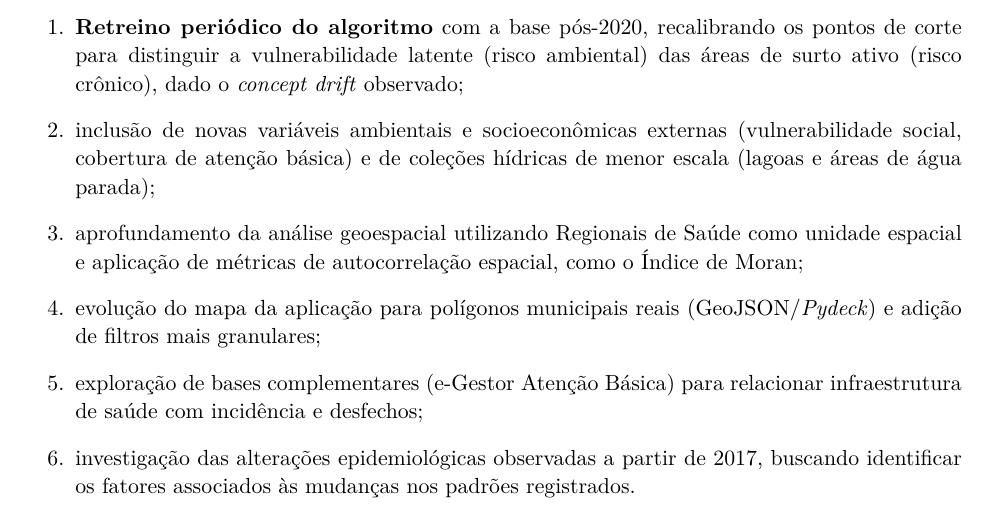
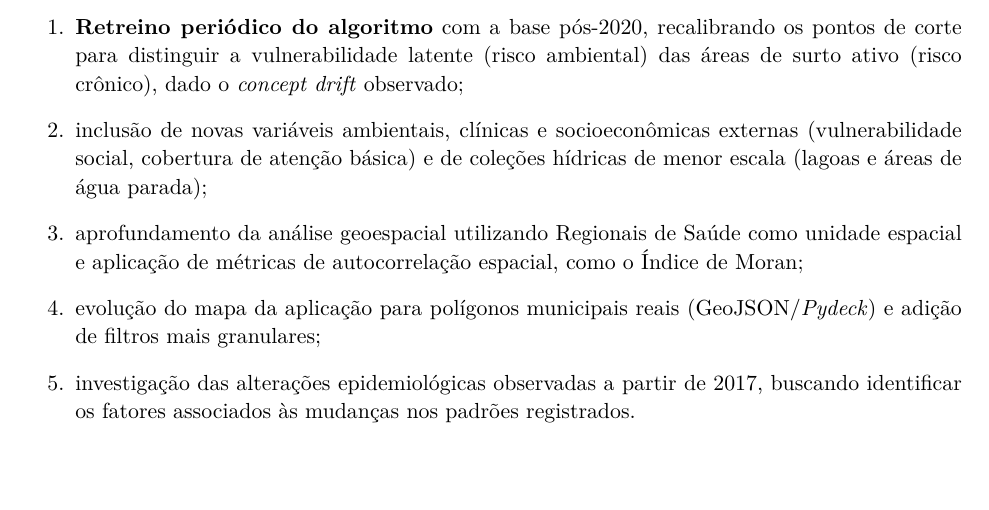
Before and after one commit to LuizCorrei4/Projeto-Caramujo, a LaTeX paper (relatorio/amap_final/main_final.tex): part of page 18 of 18, cut so that both start at the same text, the shorter picture padded with empty space. Compiled offline with pdfLaTeX.

Commit message:
update main_final.tex

```diff
--- a/relatorio/amap_final/main_final.tex
+++ b/relatorio/amap_final/main_final.tex
@@ -643,7 +643,7 @@ Os principais resultados consolidados foram:
     para distinguir a vulnerabilidade latente (risco ambiental) das áreas de surto ativo (risco crônico),
     dado o \textit{concept drift} observado;
 
-    \item inclusão de novas variáveis ambientais e socioeconômicas externas (vulnerabilidade social,
+    \item inclusão de novas variáveis ambientais, clínicas e socioeconômicas externas (vulnerabilidade social,
     cobertura de atenção básica) e de coleções hídricas de menor escala (lagoas e áreas de água parada);
 
     \item aprofundamento da análise geoespacial utilizando Regionais de Saúde como unidade espacial e
@@ -652,9 +652,6 @@ Os principais resultados consolidados foram:
     \item evolução do mapa da aplicação para polígonos municipais reais (GeoJSON/\textit{Pydeck}) e adição
     de filtros mais granulares;
 
-    \item exploração de bases complementares (e-Gestor Atenção Básica) para relacionar infraestrutura de
-    saúde com incidência e desfechos;
-
     \item investigação das alterações epidemiológicas observadas a partir de 2017, buscando identificar os
     fatores associados às mudanças nos padrões registrados.
 \end{enumerate}
```
